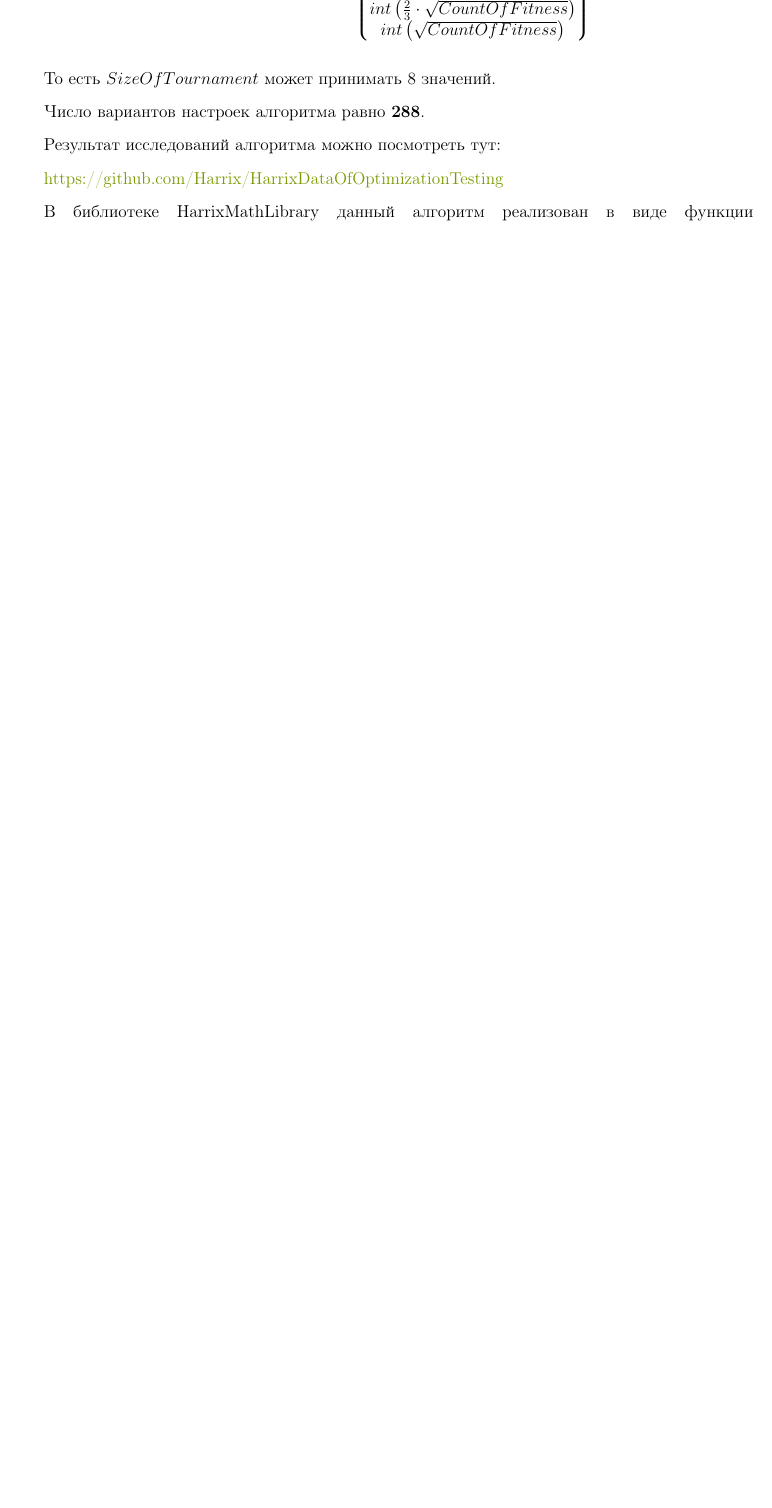
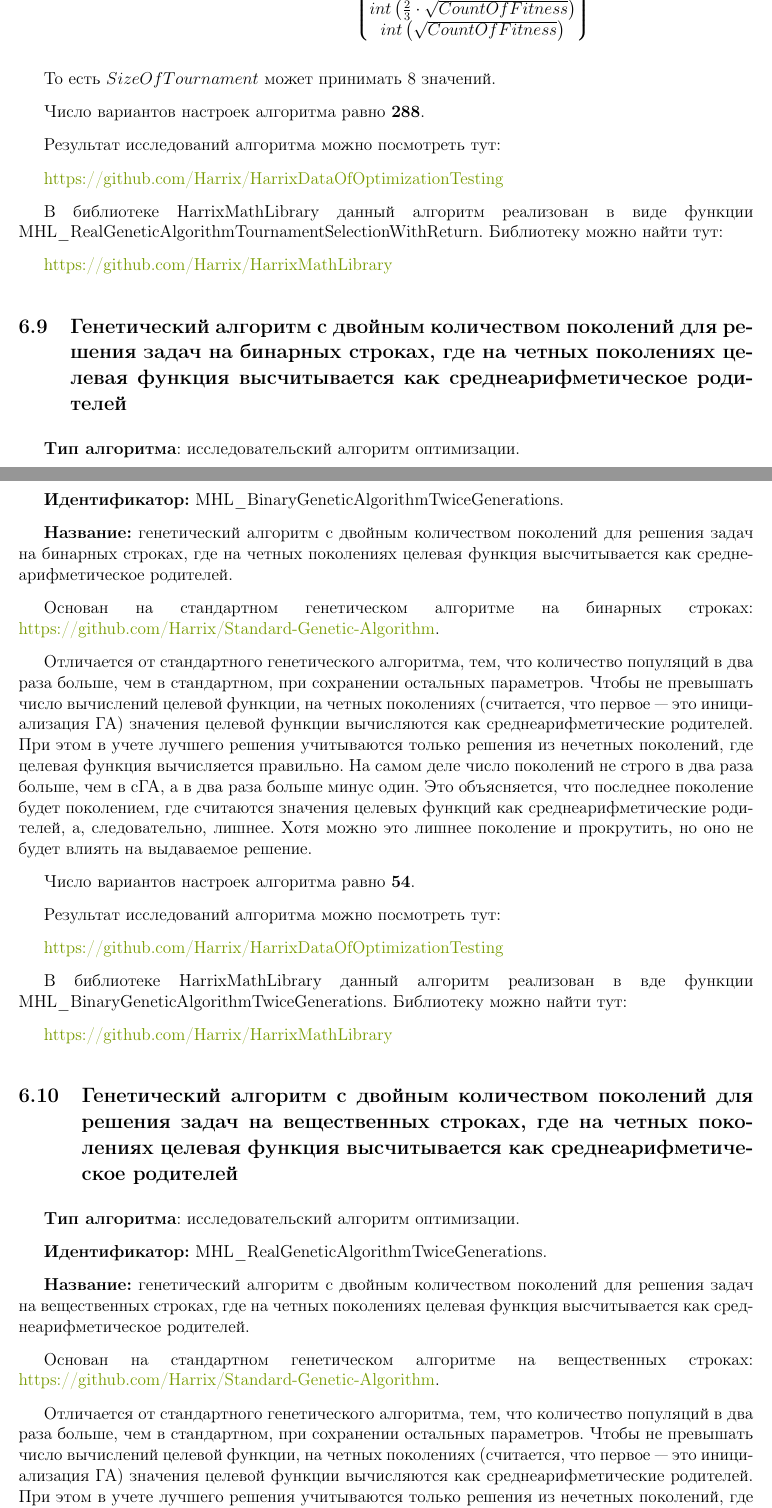
Before and after one commit to Harrix/Harrix-OptimizationAlgorithms, a LaTeX paper (Source/_HarrixOptimizationAlgorithms.tex, which reads Source/MHL_BinaryGeneticAlgorithmTwiceGenerations.tex, Source/MHL_RealGeneticAlgorithmTwiceGenerations.tex): part of page 15 of 16 before the commit and two parts of pages 15 and 16 of 18 after it, the two joined at a grey line, cut so that both start at the same text, the shorter picture padded with empty space. Compiled offline with pdfLaTeX; a LaTeX package or settings file that is missing is left out.

Commit message:
Версия 1.6
* Добавлены алгоритмы MHL_BinaryGeneticAlgorithmTwiceGenerations,
MHL_RealGeneticAlgorithmTwiceGenerations.
* Исправлены опечатки.

```diff
--- /dev/null
+++ b/Source/MHL_BinaryGeneticAlgorithmTwiceGenerations.tex
@@ -0,0 +1,21 @@
+\subsection{Генетический алгоритм с двойным количеством поколений для решения задач на бинарных строках, где на четных поколениях целевая функция высчитывается как среднеарифметическое родителей}\label{HarrixOptimizationAlgorithms:MHL_BinaryGeneticAlgorithmTwiceGenerations}
+
+\textbf{Тип алгоритма}: исследовательский алгоритм оптимизации.
+
+\textbf{Идентификатор:} MHL\_BinaryGeneticAlgorithmTwiceGenerations.
+
+\textbf{Название:} генетический алгоритм с двойным количеством поколений для решения задач на бинарных строках, где на четных поколениях целевая функция высчитывается как среднеарифметическое родителей.
+
+Основан на стандартном генетическом алгоритме на бинарных строках:  \href{https://github.com/Harrix/Standard-Genetic-Algorithm}{https://github.com/Harrix/Standard-Genetic-Algorithm}.
+
+Отличается от стандартного генетического алгоритма, тем, что количество популяций в два раза больше, чем в стандартном, при сохранении остальных параметров. Чтобы не превышать число вычислений целевой функции, на четных поколениях (считается, что первое --- это инициализация ГА) значения целевой функции вычисляются как среднеарифметические родителей. При этом в учете лучшего решения учитываются только решения из нечетных поколений, где целевая функция вычисляется правильно. На самом деле число поколений не строго в два раза больше, чем в сГА, а в два раза больше минус один. Это объясняется, что последнее поколение будет поколением, где считаются значения целевых функций как среднеарифметические родителей, а, следовательно, лишнее. Хотя можно это лишнее поколение и прокрутить, но оно не будет влиять на выдаваемое решение.
+
+Число вариантов настроек алгоритма равно \textbf{54}.
+
+Результат исследований алгоритма можно посмотреть тут:
+
+\href{https://github.com/Harrix/HarrixDataOfOptimizationTesting}{https://github.com/Harrix/HarrixDataOfOptimizationTesting}
+
+В библиотеке HarrixMathLibrary данный алгоритм реализован в вде функции MHL\_BinaryGeneticAlgorithmTwiceGenerations. Библиотеку можно найти тут:
+
+\href{https://github.com/Harrix/HarrixMathLibrary}{https://github.com/Harrix/HarrixMathLibrary}
--- /dev/null
+++ b/Source/MHL_RealGeneticAlgorithmTwiceGenerations.tex
@@ -0,0 +1,11 @@
+\subsection{Генетический алгоритм с двойным количеством поколений для решения задач на вещественных строках, где на четных поколениях целевая функция высчитывается как среднеарифметическое родителей}\label{HarrixOptimizationAlgorithms:MHL_RealGeneticAlgorithmTwiceGenerations}
+
+\textbf{Тип алгоритма}: исследовательский алгоритм оптимизации.
+
+\textbf{Идентификатор:} MHL\_RealGeneticAlgorithmTwiceGenerations.
+
+\textbf{Название:} генетический алгоритм с двойным количеством поколений для решения задач на вещественных строках, где на четных поколениях целевая функция высчитывается как среднеарифметическое родителей.
+
+Основан на стандартном генетическом алгоритме на вещественных строках:  \href{https://github.com/Harrix/Standard-Genetic-Algorithm}{https://github.com/Harrix/Standard-Genetic-Algorithm}.
+
+Отличается от стандартного генетического алгоритма, тем, что количество популяций в два раза больше, чем в стандартном, при сохранении остальных параметров. Чтобы не превышать число вычислений целевой функции, на четных поколениях (считается, что первое --- это инициализация ГА) значения целевой функции вычисляются как среднеарифметические родителей. При этом в учете лучшего решения учитываются только решения из нечетных поколений, где целевая функция вычисляется правильно. На самом деле число поколений не строго в два раза больше, чем в сГА, а в два раза больше минус один. Это объясняется, что последнее поколение будет поколением, где считаются значения целевых функций как среднеарифметические родителей, а, следовательно, лишнее. Хотя можно это лишнее поколение и прокрутить, но оно не будет влиять на выдаваемое решение.
--- a/Source/_HarrixOptimizationAlgorithms.tex
+++ b/Source/_HarrixOptimizationAlgorithms.tex
@@ -3,7 +3,7 @@
 \input{packages}
 \input{styles}
 
-\title{HarrixOptimizationAlgorithms. Сборник описаний алгоритмов оптимизации нулевого порядка. v. 1.5}
+\title{HarrixOptimizationAlgorithms. Сборник описаний алгоритмов оптимизации нулевого порядка. v. 1.6}
 \author{А.\,Б. Сергиенко}
 \date{\today}
 
```
Also changed, not shown: Source/MHL_RealGeneticAlgorithmWCC.tex (+1 -1 lines), Source/MHL_StandartBinaryGeneticAlgorithm.tex (+2 -0 lines), Source/MHL_StandartRealGeneticAlgorithm.tex (+2 -0 lines), Source/introduction.tex (+1 -1 lines), CHANGELOG.md, README.md, _HarrixOptimizationAlgorithms.pdf, Source/MHL_RealGeneticAlgorithmTwiceGenerations.tex (10 more changed lines), Source/_HarrixOptimizationAlgorithms.tex (2 more changed lines).
